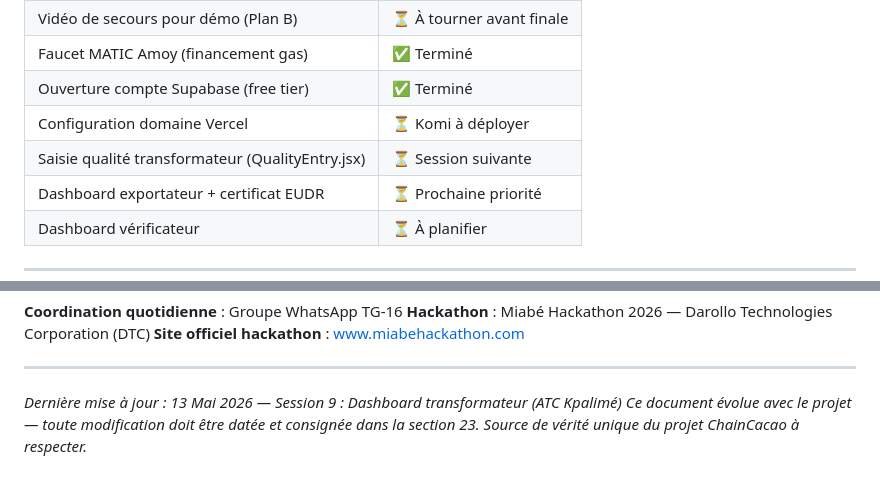
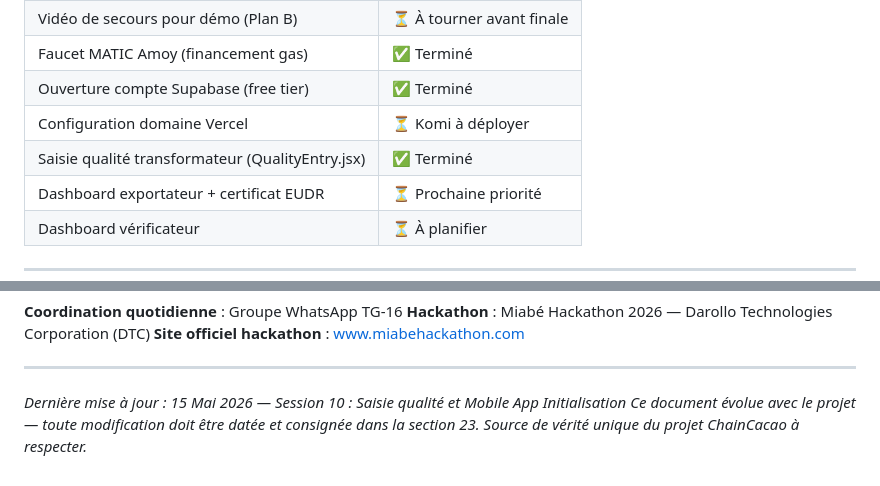
Before and after one commit to Godwin-creator/chaincacao-monorepo, a Markdown page: CHAINCACAO_PROJECT_REFERENCE.md, 2 parts joined by grey strips. GitHub-like rendering.

```diff
--- a/CHAINCACAO_PROJECT_REFERENCE.md
+++ b/CHAINCACAO_PROJECT_REFERENCE.md
@@ -2116,7 +2116,7 @@ QrImageView(
 | Faucet MATIC Amoy (financement gas) | ✅ Terminé |
 | Ouverture compte Supabase (free tier) | ✅ Terminé |
 | Configuration domaine Vercel | ⏳ Komi à déployer |
-| Saisie qualité transformateur (QualityEntry.jsx) | ⏳ Session suivante |
+| Saisie qualité transformateur (QualityEntry.jsx) | ✅ Terminé |
 | Dashboard exportateur + certificat EUDR | ⏳ Prochaine priorité |
 | Dashboard vérificateur | ⏳ À planifier |
 
@@ -2271,6 +2289,6 @@ QrImageView(
 
 ---
 
-*Dernière mise à jour : 13 Mai 2026 — Session 9 : Dashboard transformateur (ATC Kpalimé)*
+*Dernière mise à jour : 15 Mai 2026 — Session 10 : Saisie qualité et Mobile App Initialisation*
 *Ce document évolue avec le projet — toute modification doit être datée et consignée dans la section 23.*
 *Source de vérité unique du projet ChainCacao à respecter.*
```
Also changed, not shown: other parts of CHAINCACAO_PROJECT_REFERENCE.md (+22 -4 lines).
